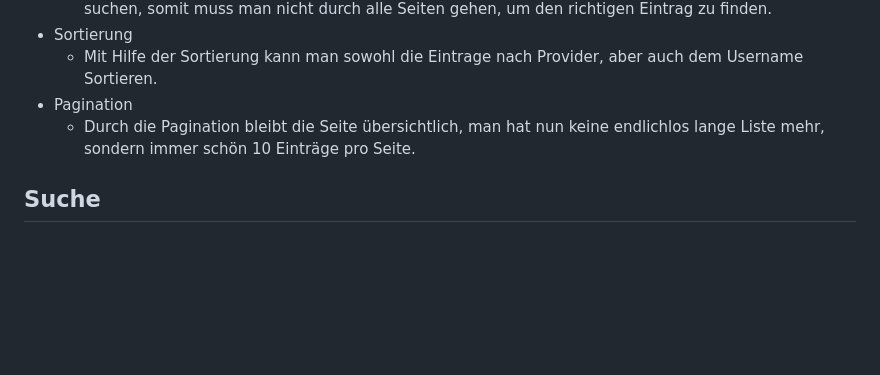
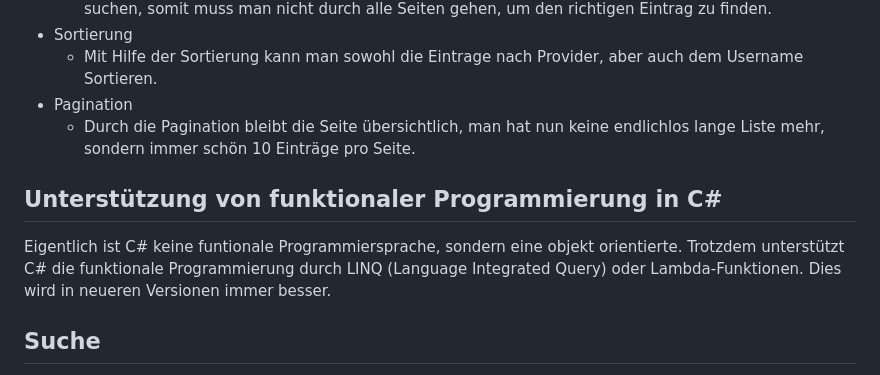
Before and after one commit to marc86c/PasswordSafe, a Markdown page: README.md, the part around one of its changes. GitHub-like rendering; blank space fills up the shorter version.

```diff
--- a/README.md
+++ b/README.md
@@ -139,6 +139,10 @@ Dieses Projekt basiert auf dem im M183 erstellte Projekt "PasswordSafe". Hier wu
 * Pagination
    - Durch die Pagination bleibt die Seite übersichtlich, man hat nun keine endlichlos lange Liste mehr, sondern immer schön 10 Einträge pro Seite.
 
+## Unterstützung von funktionaler Programmierung in C#
+
+Eigentlich ist C# keine funtionale Programmiersprache, sondern eine objekt orientierte. Trotzdem unterstützt C# die funktionale Programmierung durch LINQ (Language Integrated Query) oder Lambda-Funktionen. Dies wird in neueren Versionen immer besser.
+
 ## Suche
 Für die Suche haben wir ein FluentSearch Komponent benutzt, dieser löst nach Eingabe (mit Debounce) diese filterung aus:
 
```
Also changed, not shown: other parts of README.md (+6 -0 lines).
